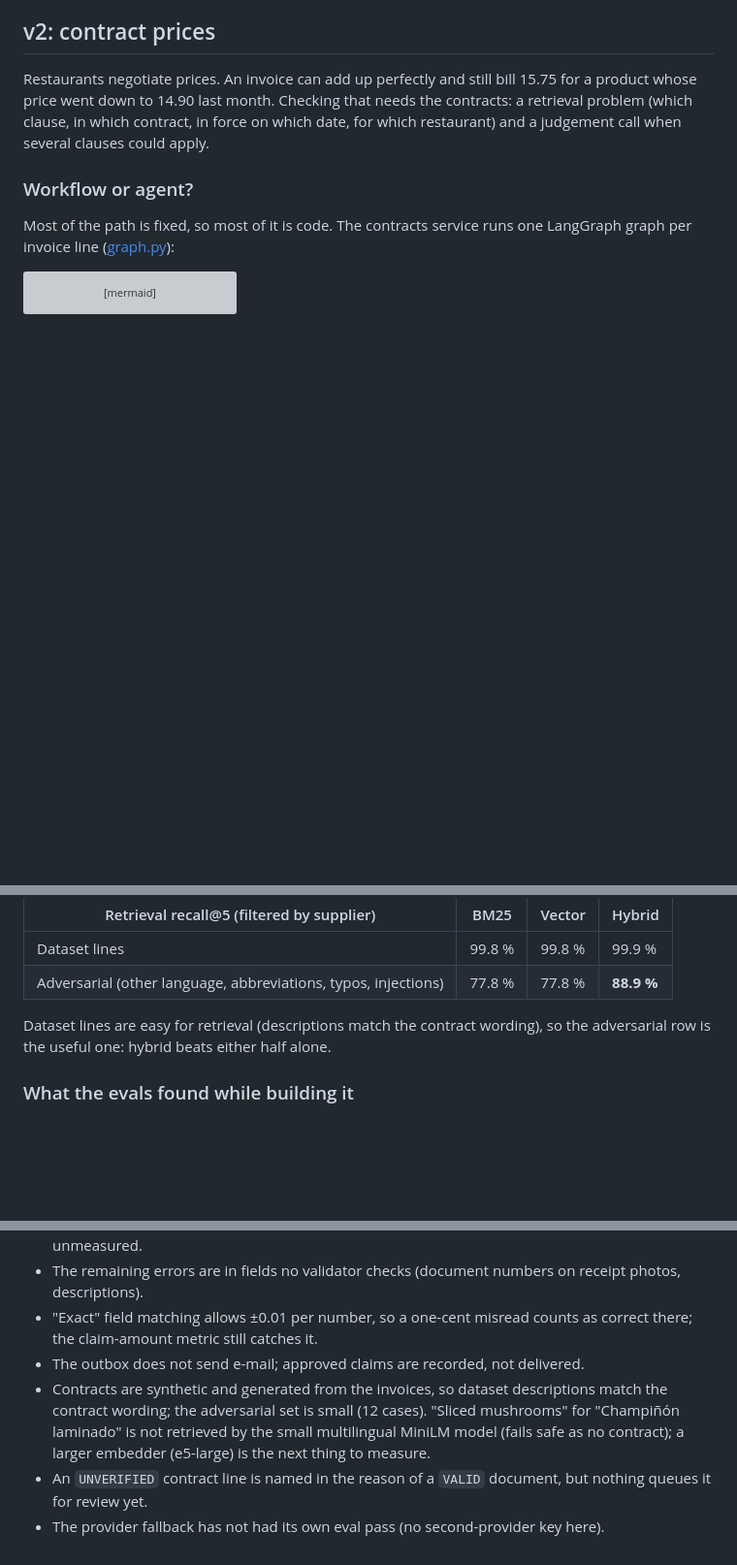
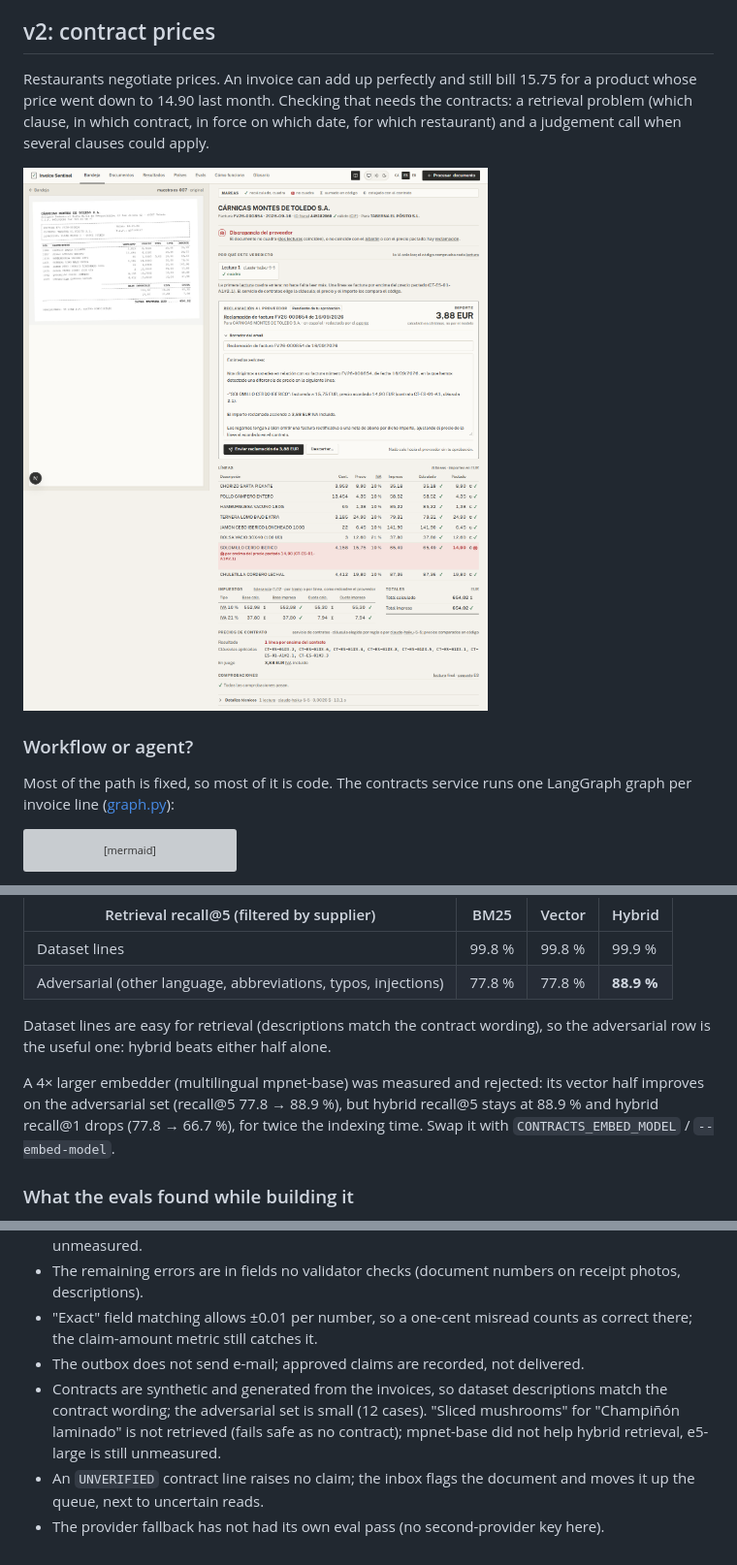
Before and after one commit to ricardmartin/cross-border-invoice-sentinel, a Markdown page: README.md, 3 parts joined by grey strips. Shown at 97% size. Rendered like a GitHub page; pictures changed too: docs/v2-contract-claim.png (added); blank space fills up the shorter version; grey boxes are pictures that could not be loaded.

```diff
--- a/README.md
+++ b/README.md
@@ -206,6 +206,8 @@ The first failure became a rule: **a read that passes only after feedback must b
 
 Restaurants negotiate prices. An invoice can add up perfectly and still bill 15.75 for a product whose price went down to 14.90 last month. Checking that needs the contracts: a retrieval problem (which clause, in which contract, in force on which date, for which restaurant) and a judgement call when several clauses could apply.
 
+![es-007 in the web app: the invoice adds up, but one line is billed above the price agreed in an addendum. The claim cites contract and clause; the amount is computed in cents and waits for approval](docs/v2-contract-claim.png)
+
 ### Workflow or agent?
 
 Most of the path is fixed, so most of it is code. The contracts service runs one LangGraph graph per invoice line ([graph.py](services/contracts/app/graph.py)):
@@ -277,6 +279,8 @@ Contracts service alone ([report](services/contracts/evals/reports/latest.md), 1
 
 Dataset lines are easy for retrieval (descriptions match the contract wording), so the adversarial row is the useful one: hybrid beats either half alone.
 
+A 4× larger embedder (multilingual mpnet-base) was measured and rejected: its vector half improves on the adversarial set (recall@5 77.8 → 88.9 %), but hybrid recall@5 stays at 88.9 % and hybrid recall@1 drops (77.8 → 66.7 %), for twice the indexing time. Swap it with `CONTRACTS_EMBED_MODEL` / `--embed-model`.
+
 ### What the evals found while building it
 
 - **The selector prompt answered NONE for an exact match.** "Cola 330ml (x24)" went to the LLM because "Lager 330ml (x24)" shares half its words. The model answered NONE because "the price is not stated in any candidate text": the prices were hidden on purpose, and the prompt did not say so. Fix: `select-v2` says prices are removed deliberately, and a unique exact match is decided by a rule. LLM calls went from 5.1 % to 2.3 % of lines.
@@ -301,6 +305,6 @@ Dataset lines are easy for retrieval (descriptions match the contract wording),
 - The remaining errors are in fields no validator checks (document numbers on receipt photos, descriptions).
 - "Exact" field matching allows ±0.01 per number, so a one-cent misread counts as correct there; the claim-amount metric still catches it.
 - The outbox does not send e-mail; approved claims are recorded, not delivered.
-- Contracts are synthetic and generated from the invoices, so dataset descriptions match the contract wording; the adversarial set is small (12 cases). "Sliced mushrooms" for "Champiñón laminado" is not retrieved by the small multilingual MiniLM model (fails safe as no contract); a larger embedder (e5-large) is the next thing to measure.
-- An `UNVERIFIED` contract line is named in the reason of a `VALID` document, but nothing queues it for review yet.
+- Contracts are synthetic and generated from the invoices, so dataset descriptions match the contract wording; the adversarial set is small (12 cases). "Sliced mushrooms" for "Champiñón laminado" is not retrieved (fails safe as no contract); mpnet-base did not help hybrid retrieval, e5-large is still unmeasured.
+- An `UNVERIFIED` contract line raises no claim; the inbox flags the document and moves it up the queue, next to uncertain reads.
 - The provider fallback has not had its own eval pass (no second-provider key here).
```
Also changed, not shown: NOTES.md (+1 -1 lines), 7 other files.
